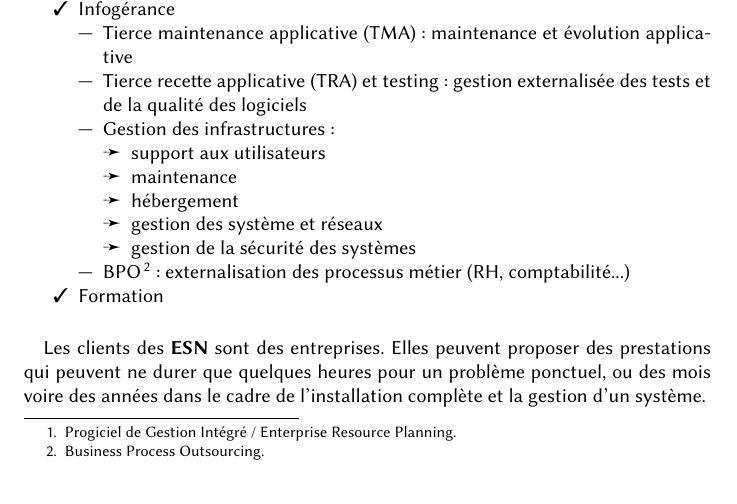
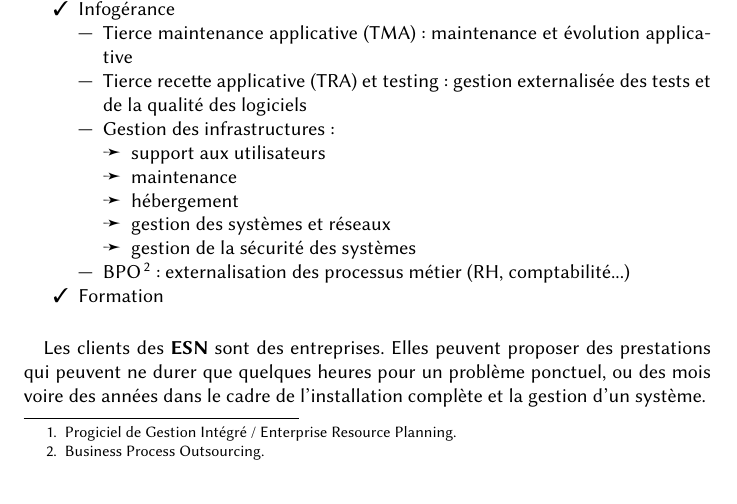
Before and after one commit to teegre/TBDev21196, a LaTeX document (D_autres/presentation/SSII.tex): part of page 2 of 6, cut so that both start at the same text. Compiled offline with pdfLaTeX.

Commit message:
fixed typo

```diff
--- a/D_autres/presentation/SSII.tex
+++ b/D_autres/presentation/SSII.tex
@@ -59,7 +59,7 @@ Les prestation offertes englobent des métiers très différents :
           \item[\ding{219}] support aux utilisateurs
           \item[\ding{219}] maintenance
           \item[\ding{219}] hébergement
-          \item[\ding{219}] gestion des système et réseaux
+          \item[\ding{219}] gestion des systèmes et réseaux
           \item[\ding{219}] gestion de la sécurité des systèmes
         \end{itemize}
       \item BPO \footnote{Business Process Outsourcing.} : externalisation des processus métier (RH, comptabilité...)
```
Also changed, not shown: D_autres/presentation/SSII.pdf.
